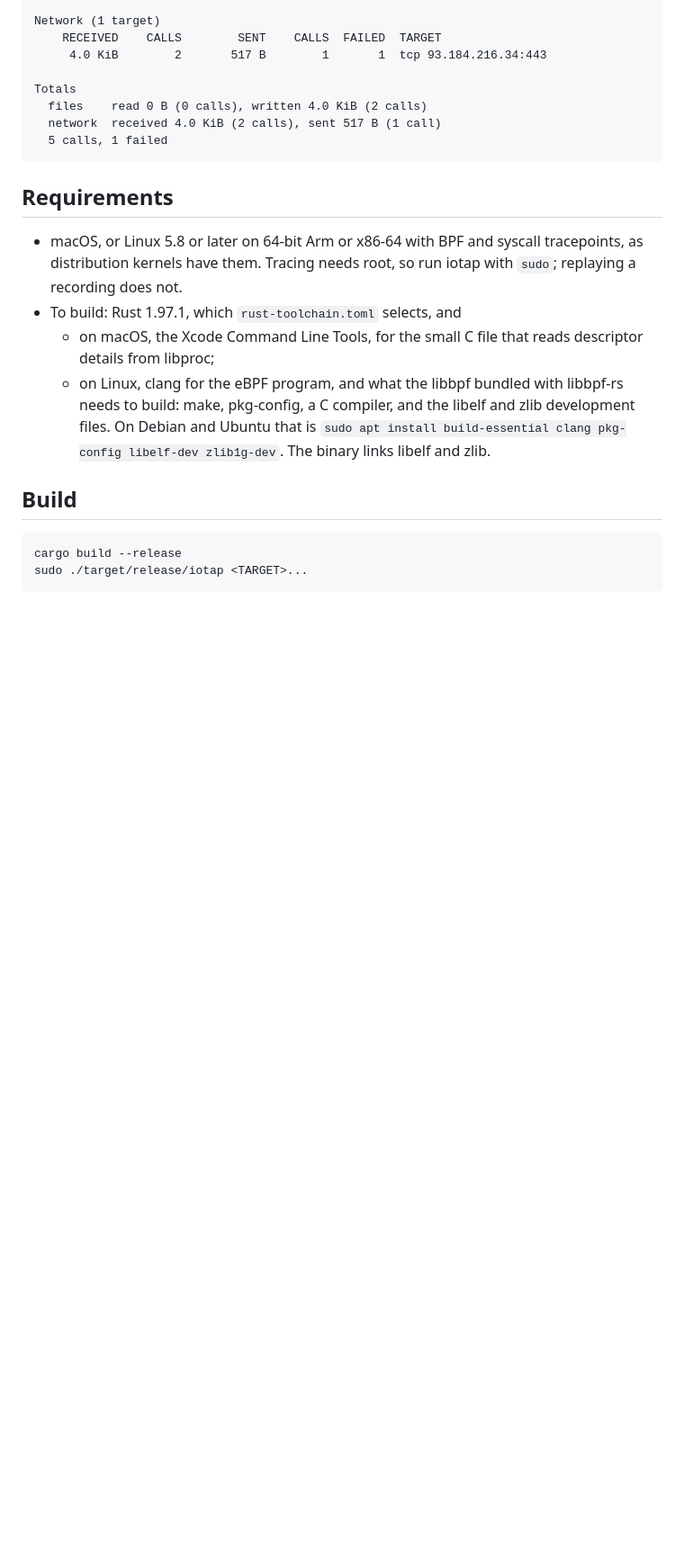
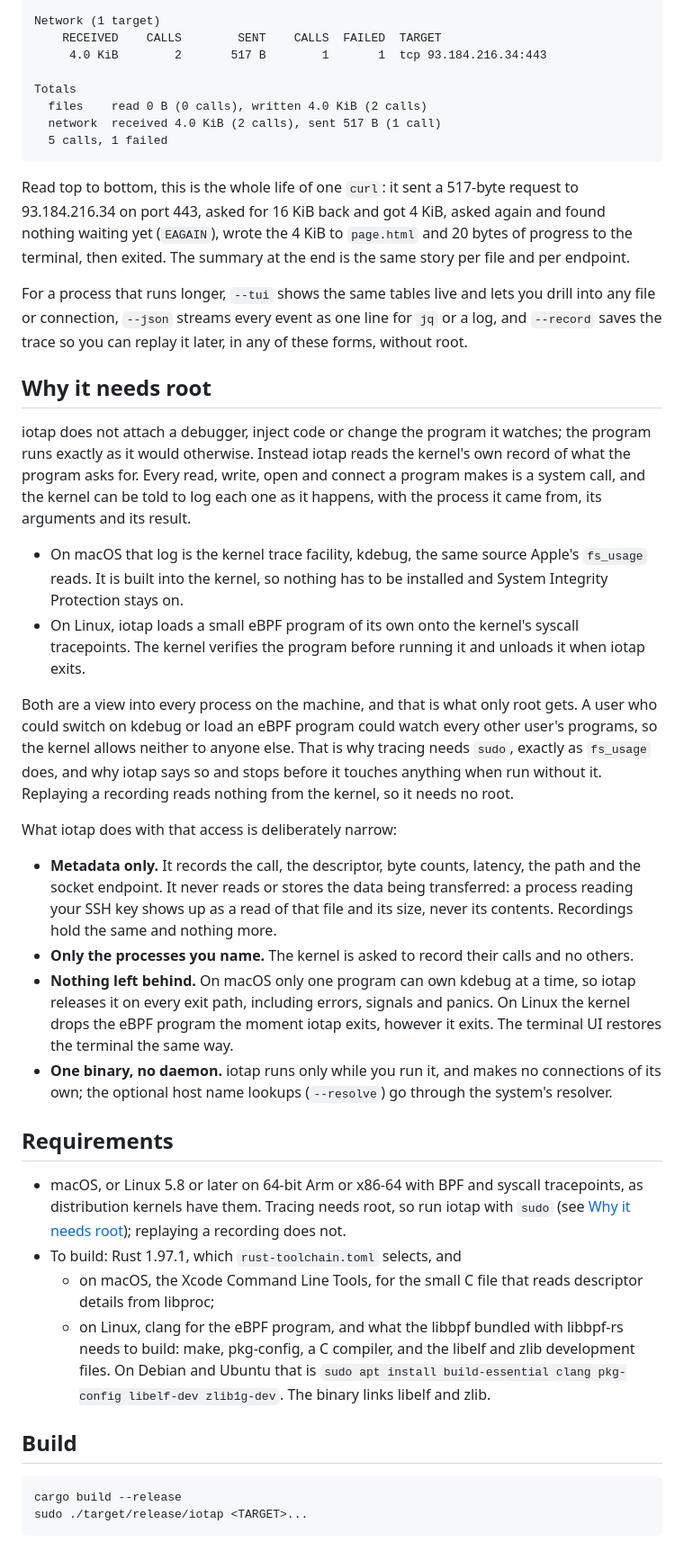
Before and after one commit to rath/iotap, a Markdown page: README.md, the part around one of its changes. Shown at 90% size. GitHub-like rendering; blank space fills up the shorter version.

Commit message:
docs: open the README with what iotap is for and why it needs root
- Lead with the question iotap answers: which files a process reads and writes, which addresses it talks to and how many bytes go each way
- Walk through the example trace line by line, then point to --tui, --json and --record
- Add a "Why it needs root" section: the kernel's syscall record, kdebug and eBPF, why only root may read it, and what iotap does and does not do with that access
- Link the Requirements bullet on sudo to that section

````diff
--- a/README.md
+++ b/README.md
@@ -37,11 +47,54 @@ Totals
   5 calls, 1 failed
 ```
 
+Read top to bottom, this is the whole life of one `curl`: it sent a 517-byte request to
+93.184.216.34 on port 443, asked for 16 KiB back and got 4 KiB, asked again and found nothing
+waiting yet (`EAGAIN`), wrote the 4 KiB to `page.html` and 20 bytes of progress to the terminal,
+then exited. The summary at the end is the same story per file and per endpoint.
+
+For a process that runs longer, `--tui` shows the same tables live and lets you drill into any
+file or connection, `--json` streams every event as one line for `jq` or a log, and `--record`
+saves the trace so you can replay it later, in any of these forms, without root.
+
+## Why it needs root
+
+iotap does not attach a debugger, inject code or change the program it watches; the program runs
+exactly as it would otherwise. Instead iotap reads the kernel's own record of what the program
+asks for. Every read, write, open and connect a program makes is a system call, and the kernel
+can be told to log each one as it happens, with the process it came from, its arguments and its
+result.
+
+- On macOS that log is the kernel trace facility, kdebug, the same source Apple's `fs_usage`
+  reads. It is built into the kernel, so nothing has to be installed and System Integrity
+  Protection stays on.
+- On Linux, iotap loads a small eBPF program of its own onto the kernel's syscall tracepoints.
+  The kernel verifies the program before running it and unloads it when iotap exits.
+
+Both are a view into every process on the machine, and that is what only root gets. A user who
+could switch on kdebug or load an eBPF program could watch every other user's programs, so the
+kernel allows neither to anyone else. That is why tracing needs `sudo`, exactly as `fs_usage`
+does, and why iotap says so and stops before it touches anything when run without it. Replaying a
+recording reads nothing from the kernel, so it needs no root.
+
+What iotap does with that access is deliberately narrow:
+
+- **Metadata only.** It records the call, the descriptor, byte counts, latency, the path and the
+  socket endpoint. It never reads or stores the data being transferred: a process reading your
+  SSH key shows up as a read of that file and its size, never its contents. Recordings hold the
+  same and nothing more.
+- **Only the processes you name.** The kernel is asked to record their calls and no others.
+- **Nothing left behind.** On macOS only one program can own kdebug at a time, so iotap releases
+  it on every exit path, including errors, signals and panics. On Linux the kernel drops the
+  eBPF program the moment iotap exits, however it exits. The terminal UI restores the terminal
+  the same way.
+- **One binary, no daemon.** iotap runs only while you run it, and makes no connections of its
+  own; the optional host name lookups (`--resolve`) go through the system's resolver.
+
 ## Requirements
 
 - macOS, or Linux 5.8 or later on 64-bit Arm or x86-64 with BPF and syscall tracepoints, as
-  distribution kernels have them. Tracing needs root, so run iotap with `sudo`; replaying a
-  recording does not.
+  distribution kernels have them. Tracing needs root, so run iotap with `sudo` (see
+  [Why it needs root](#why-it-needs-root)); replaying a recording does not.
 - To build: Rust 1.97.1, which `rust-toolchain.toml` selects, and
   - on macOS, the Xcode Command Line Tools, for the small C file that reads descriptor details
     from libproc;
````
Also changed, not shown: other parts of README.md (+17 -7 lines).
